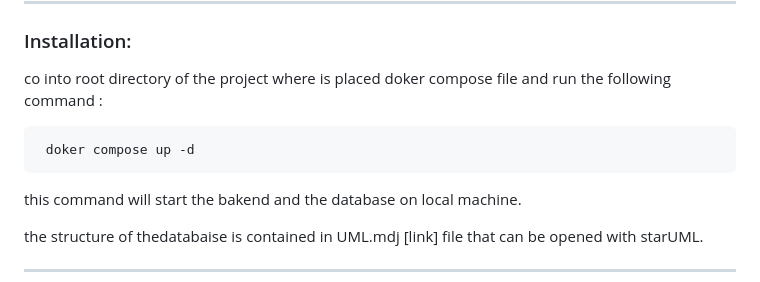
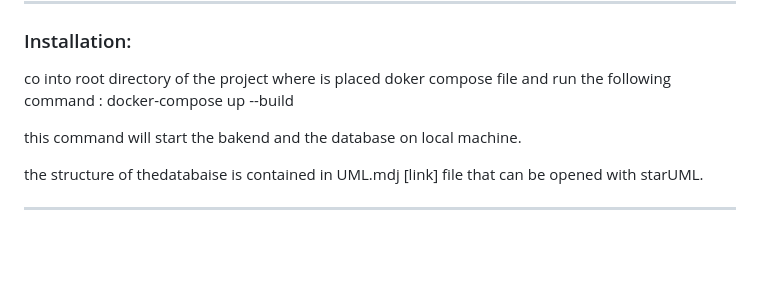
Before and after one commit to AlessioTommasi-supsi/USI_MobileWearableComputing, a Markdown page: Progetto/README.md, the part around the change. GitHub-like rendering; blank space fills up the shorter version.

```diff
--- a/Progetto/README.md
+++ b/Progetto/README.md
@@ -24,8 +24,7 @@ The project is developed using Android Studio and the programming language used
 ### Installation:
 
 co into root directory of the project where is placed doker compose file and run the following command :
-
-     doker compose up -d
+     docker-compose up --build
 
 this command will start the bakend and the database on local machine.
 
```
Also changed, not shown: Progetto/img/genericApi.png (added), 5 other files.
